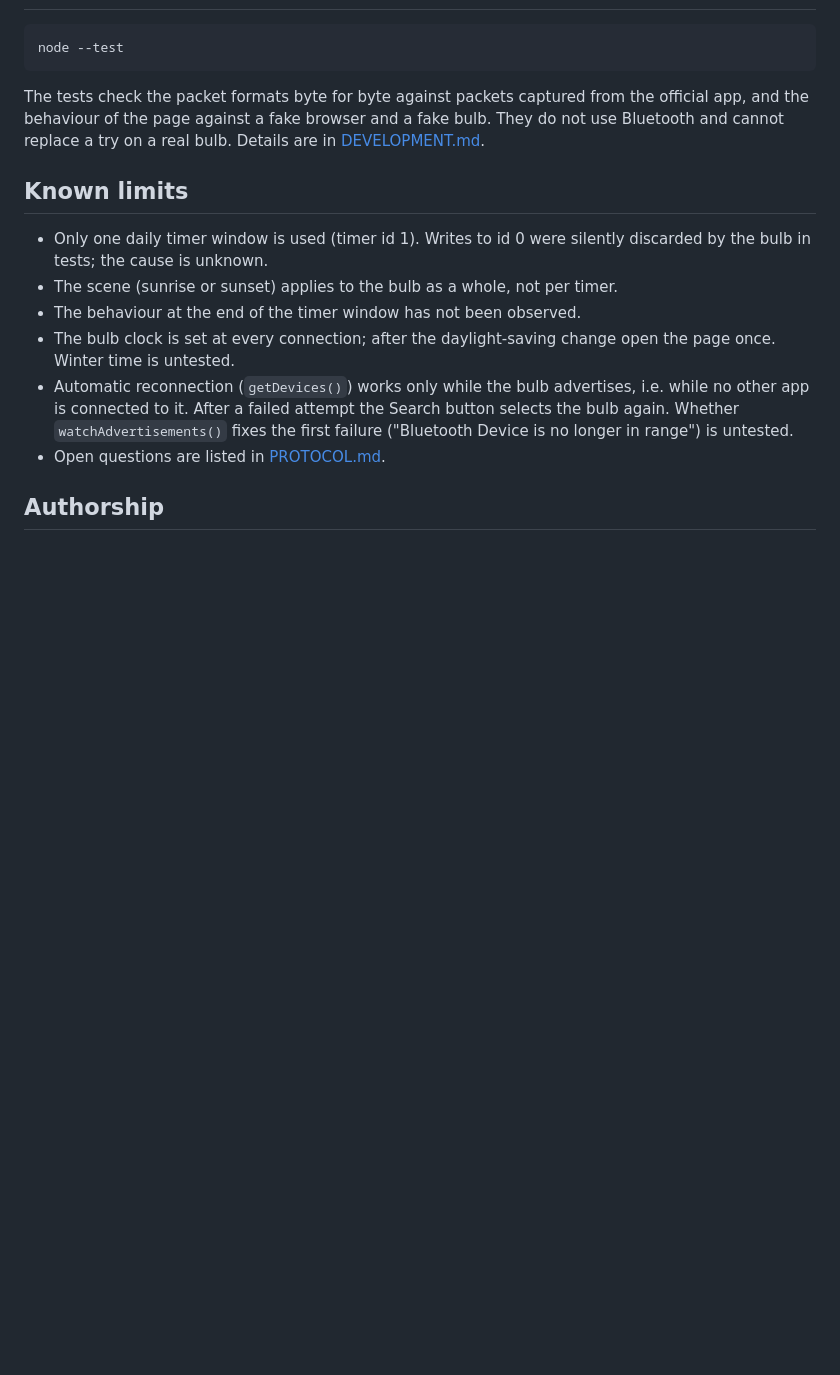
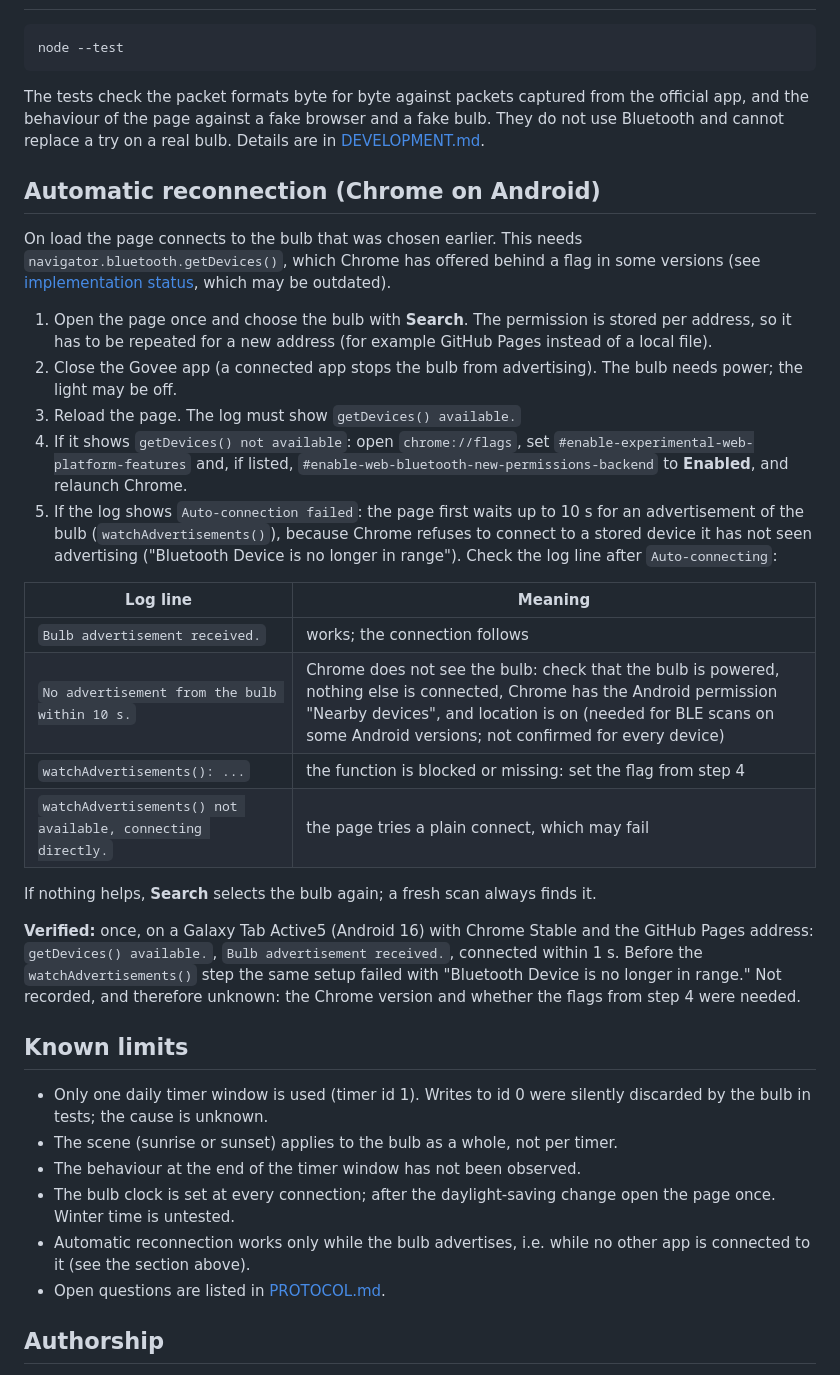
Before and after one commit to Sebastian-Faeh/H6001-light-web-control, a Markdown page: README.md, the part around the change. Rendered like a GitHub page; blank space fills up the shorter version.

Commit message:
README, DEVELOPMENT: document automatic reconnection on Chrome for Android
Co-Authored-By: Claude Sonnet 5.5 <noreply@anthropic.com>
Claude-Session: https://claude.ai/code/session_016K8kmCxp4dcyeRRT9CCLqS

```diff
--- a/README.md
+++ b/README.md
@@ -39,6 +39,46 @@ the official app, and the behaviour of the page against a fake browser and a
 fake bulb. They do not use Bluetooth and cannot replace a try on a real bulb.
 Details are in [DEVELOPMENT.md](DEVELOPMENT.md).
 
+## Automatic reconnection (Chrome on Android)
+
+On load the page connects to the bulb that was chosen earlier. This needs
+`navigator.bluetooth.getDevices()`, which Chrome has offered behind a flag in
+some versions (see [implementation status](https://github.com/WebBluetoothCG/web-bluetooth/blob/main/implementation-status.md),
+which may be outdated).
+
+1. Open the page once and choose the bulb with **Search**. The permission is
+   stored per address, so it has to be repeated for a new address (for
+   example GitHub Pages instead of a local file).
+2. Close the Govee app (a connected app stops the bulb from advertising).
+   The bulb needs power; the light may be off.
+3. Reload the page. The log must show `getDevices() available.`
+4. If it shows `getDevices() not available`: open `chrome://flags`, set
+   `#enable-experimental-web-platform-features` and, if listed,
+   `#enable-web-bluetooth-new-permissions-backend` to **Enabled**, and
+   relaunch Chrome.
+5. If the log shows `Auto-connection failed`: the page first waits up to 10 s
+   for an advertisement of the bulb (`watchAdvertisements()`), because
+   Chrome refuses to connect to a stored device it has not seen advertising
+   ("Bluetooth Device is no longer in range"). Check the log line after
+   `Auto-connecting`:
+
+| Log line | Meaning |
+|---|---|
+| `Bulb advertisement received.` | works; the connection follows |
+| `No advertisement from the bulb within 10 s.` | Chrome does not see the bulb: check that the bulb is powered, nothing else is connected, Chrome has the Android permission "Nearby devices", and location is on (needed for BLE scans on some Android versions; not confirmed for every device) |
+| `watchAdvertisements(): ...` | the function is blocked or missing: set the flag from step 4 |
+| `watchAdvertisements() not available, connecting directly.` | the page tries a plain connect, which may fail |
+
+If nothing helps, **Search** selects the bulb again; a fresh scan always
+finds it.
+
+**Verified:** once, on a Galaxy Tab Active5 (Android 16) with Chrome Stable
+and the GitHub Pages address: `getDevices() available.`, `Bulb advertisement
+received.`, connected within 1 s. Before the `watchAdvertisements()` step the
+same setup failed with "Bluetooth Device is no longer in range." Not recorded,
+and therefore unknown: the Chrome version and whether the flags from step 4
+were needed.
+
 ## Known limits
 
 - Only one daily timer window is used (timer id 1). Writes to id 0 were
@@ -47,10 +87,8 @@ Details are in [DEVELOPMENT.md](DEVELOPMENT.md).
 - The behaviour at the end of the timer window has not been observed.
 - The bulb clock is set at every connection; after the daylight-saving change
   open the page once. Winter time is untested.
-- Automatic reconnection (`getDevices()`) works only while the bulb advertises, i.e.
-  while no other app is connected to it. After a failed attempt the Search button
-  selects the bulb again. Whether `watchAdvertisements()` fixes the first failure
-  ("Bluetooth Device is no longer in range") is untested.
+- Automatic reconnection works only while the bulb advertises, i.e. while no
+  other app is connected to it (see the section above).
 - Open questions are listed in [PROTOCOL.md](PROTOCOL.md).
 
 ## Authorship
```
Also changed, not shown: DEVELOPMENT.md (+4 -0 lines).
